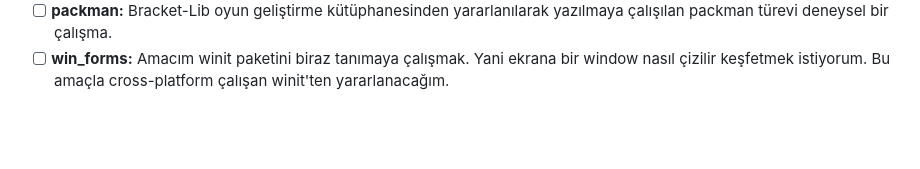
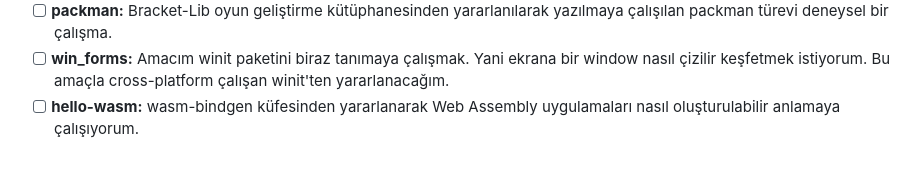
Before and after one commit to buraksenyurt/rust-farm, a Markdown page: Practices/README.md, the part around the change. Drawn GitHub-style; blank space fills up the shorter version.

```diff
--- a/Practices/README.md
+++ b/Practices/README.md
@@ -33,3 +33,4 @@
 - [x] **state_pattern2:** Bu sefer bir oyun nesnesinin durumları ve durumları arası geçişleri belli kurallar çerçevesinde ele aldığımız bir state pattern uygulaması yapmaya çalışıyoruz.
 - [ ] **packman:** Bracket-Lib oyun geliştirme kütüphanesinden yararlanılarak yazılmaya çalışılan packman türevi deneysel bir çalışma.
 - [ ] **win_forms:** Amacım winit paketini biraz tanımaya çalışmak. Yani ekrana bir window nasıl çizilir keşfetmek istiyorum. Bu amaçla cross-platform çalışan winit'ten yararlanacağım.
+- [ ] **hello-wasm:** wasm-bindgen küfesinden yararlanarak Web Assembly uygulamaları nasıl oluşturulabilir anlamaya çalışıyorum.
```
Also changed, not shown: Practices/hello-wasm/README.md (+4 -0 lines), Practices/images/hello_wasm_04.png (added).
